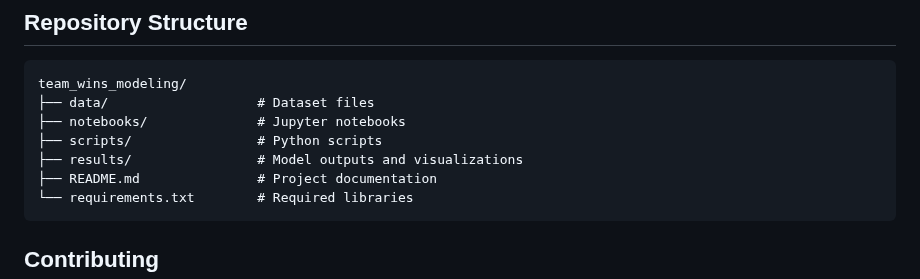
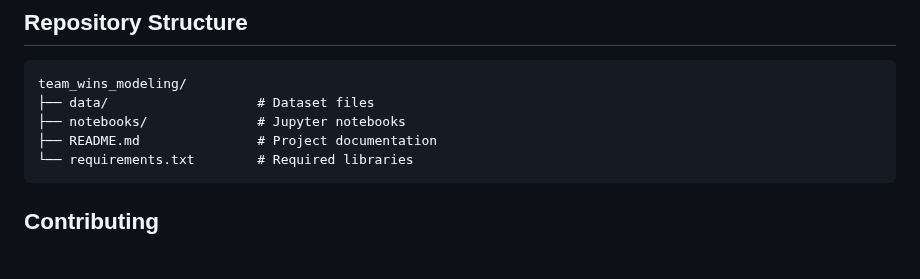
Before and after one commit to Sarztak/NBA-Data-Analysis, a Markdown page: README.md, the part around the change. Rendered like a GitHub page; blank space fills up the shorter version.

````diff
--- a/README.md
+++ b/README.md
@@ -70,8 +70,6 @@ The dataset contains team-level performance metrics for multiple seasons. Variab
 team_wins_modeling/
 ├── data/                   # Dataset files
 ├── notebooks/              # Jupyter notebooks
-├── scripts/                # Python scripts
-├── results/                # Model outputs and visualizations
 ├── README.md               # Project documentation
 └── requirements.txt        # Required libraries
 ```
````
